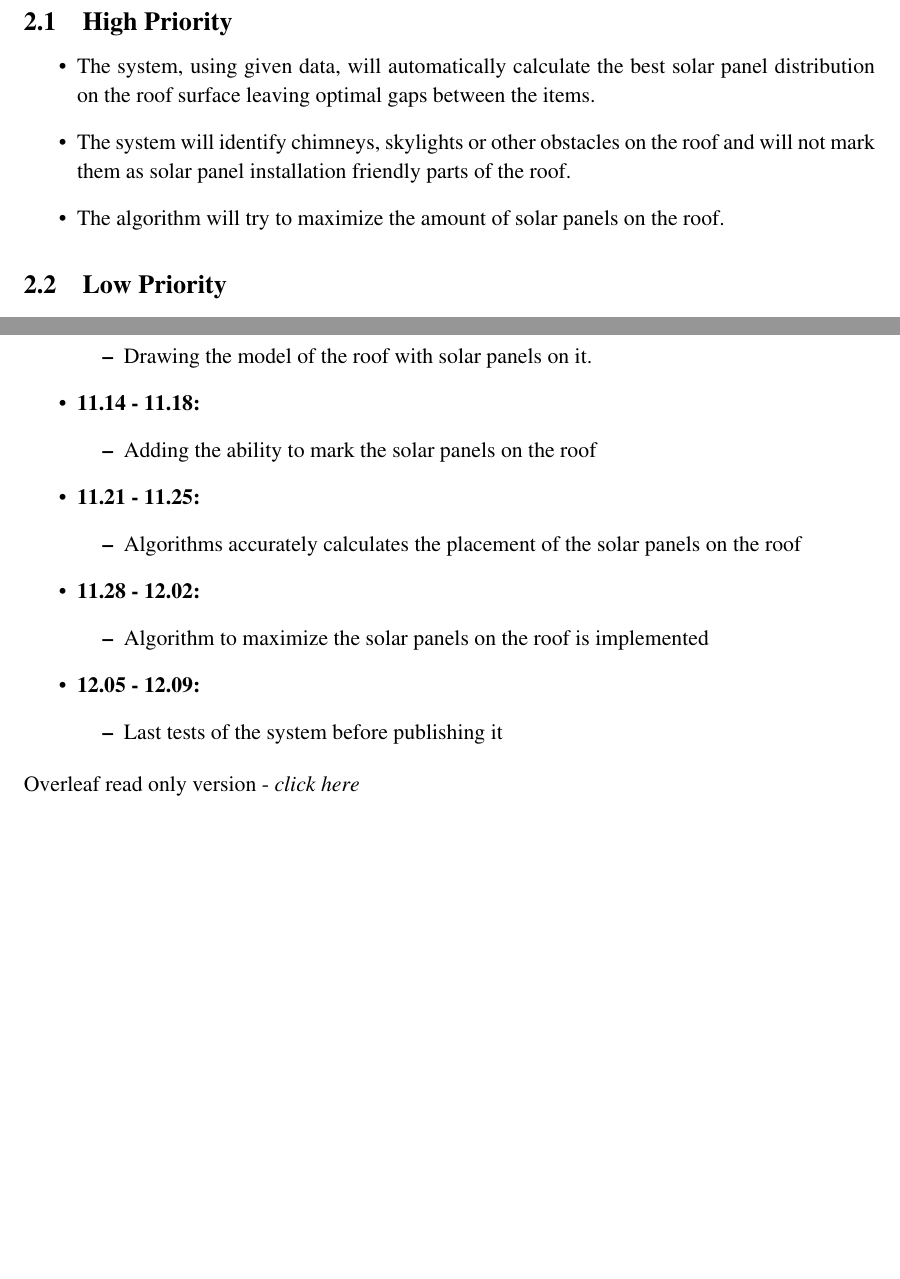
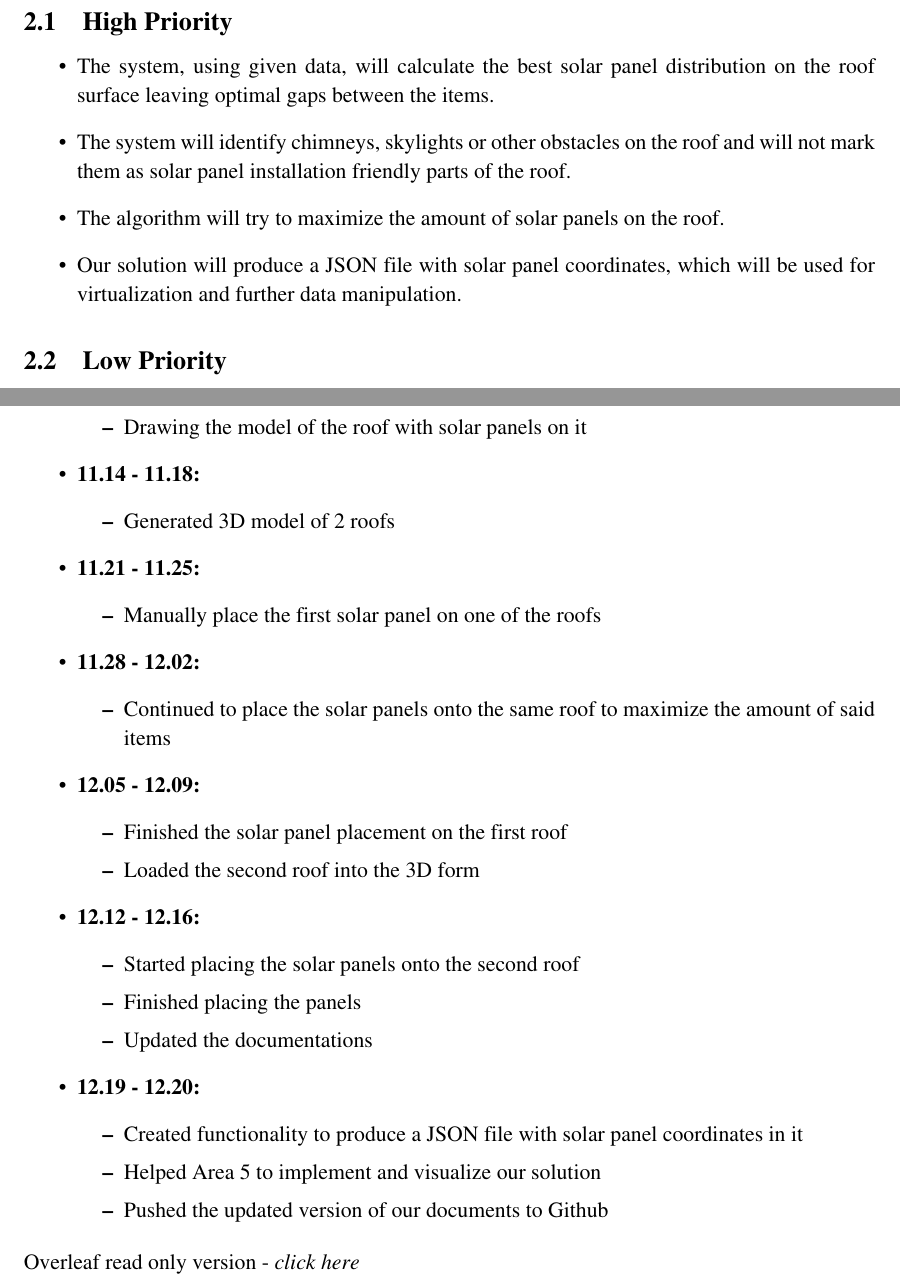
Before and after one commit to Jamtit/Documentation-Team3, a LaTeX document (mainDocument_EN.tex): two parts of pages 5 and 8 of 8, joined at a grey line, cut so that both start at the same text, the shorter picture padded with empty space. Compiled offline with pdfLaTeX.

Commit message:
pushing previously updated document

```diff
--- a/mainDocument_EN.tex
+++ b/mainDocument_EN.tex
@@ -89,11 +89,13 @@ We, as the developers of this functionality, are creating it with the intention
 
 \subsection{High Priority}
 \begin{itemize}
-    \item The system, using given data, will automatically calculate the best solar panel distribution on the roof surface leaving optimal gaps between the items.
+    \item The system, using given data, will calculate the best solar panel distribution on the roof surface leaving optimal gaps between the items.
 
     \item The system will identify chimneys, skylights or other obstacles on the roof and will not mark them as solar panel installation friendly parts of the roof.
 
     \item The algorithm will try to maximize the amount of solar panels on the roof.
+
+    \item Our solution will produce a JSON file with solar panel coordinates, which will be used for virtualization and further data manipulation.
 \end{itemize}
 
 \subsection{Low Priority}
@@ -218,28 +220,45 @@ As it is a understandably complicated project, our team decided that we will dis
         \item Writing algorithm to change coordinates of the roof according to limitations
         \item Algorithm to calculate the area of roof without changed coordinates and roof with changed coordinates
         \item Algorithm, that calculates the maximum amount of possible solar panels on the roof
-        \item Drawing the model of the roof with solar panels on it.
+        \item Drawing the model of the roof with solar panels on it
     \end{itemize}
 
     \item \textbf{11.14 - 11.18:}
     \begin{itemize}
-        \item Adding the ability to mark the solar panels on the roof
+        \item Generated 3D model of 2 roofs
     \end{itemize}
 
     \item \textbf{11.21 - 11.25:}
     \begin{itemize}
-        \item Algorithms accurately calculates the placement of the solar panels on the roof
+        \item Manually place the first solar panel on one of the roofs
     \end{itemize}
 
     \item \textbf{11.28 - 12.02:}
     \begin{itemize}
-        \item Algorithm to maximize the solar panels on the roof is implemented
+        \item Continued to place the solar panels onto the same roof to maximize the amount of said items
     \end{itemize}
 
     \item \textbf{12.05 - 12.09:}
     \begin{itemize}
-        \item Last tests of the system before publishing it
+        \item Finished the solar panel placement on the first roof
+        \item Loaded the second roof into the 3D form
     \end{itemize}
+
+    \item \textbf{12.12 - 12.16:}
+    \begin{itemize}
+        \item Started placing the solar panels onto the second roof
+        \item Finished placing the panels
+        \item Updated the documentations
+    \end{itemize}
+
+    \item \textbf{12.19 - 12.20:}
+    \begin{itemize}
+        \item Created functionality to produce a JSON file with solar panel coordinates in it
+        \item Helped Area 5 to implement and visualize our solution
+        \item Pushed the updated version of our documents to Github
+    \end{itemize}
+
+
 \end{itemize}
 Overleaf read only version - \textit{\href{https://www.overleaf.com/read/yfwwkrcvhxfk}{click here}}\\
 Github of this documentation - \textit{\href{https://github.com/Jamtit/Documentation-Team3}{click here}}
```
Also changed, not shown: mainDocument_EN.tex (6 more changed lines).
